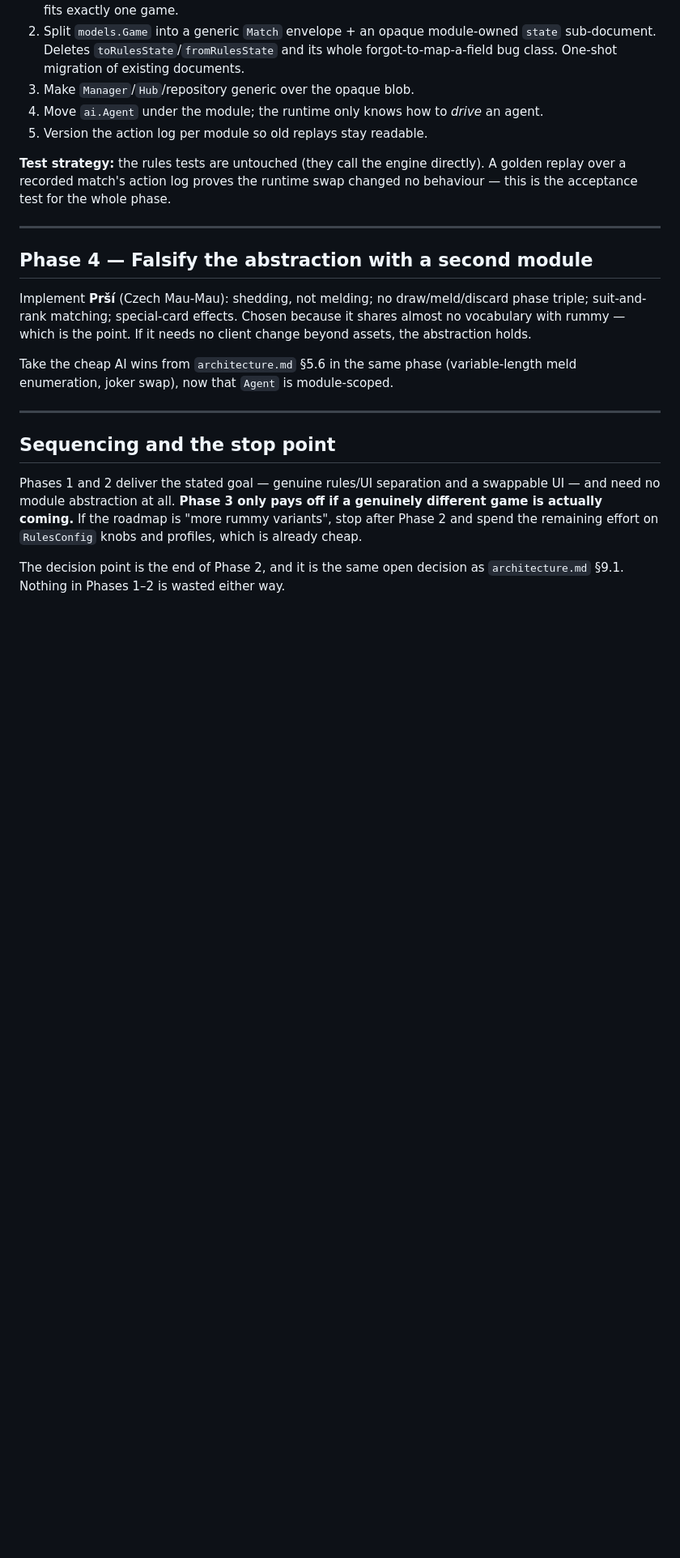
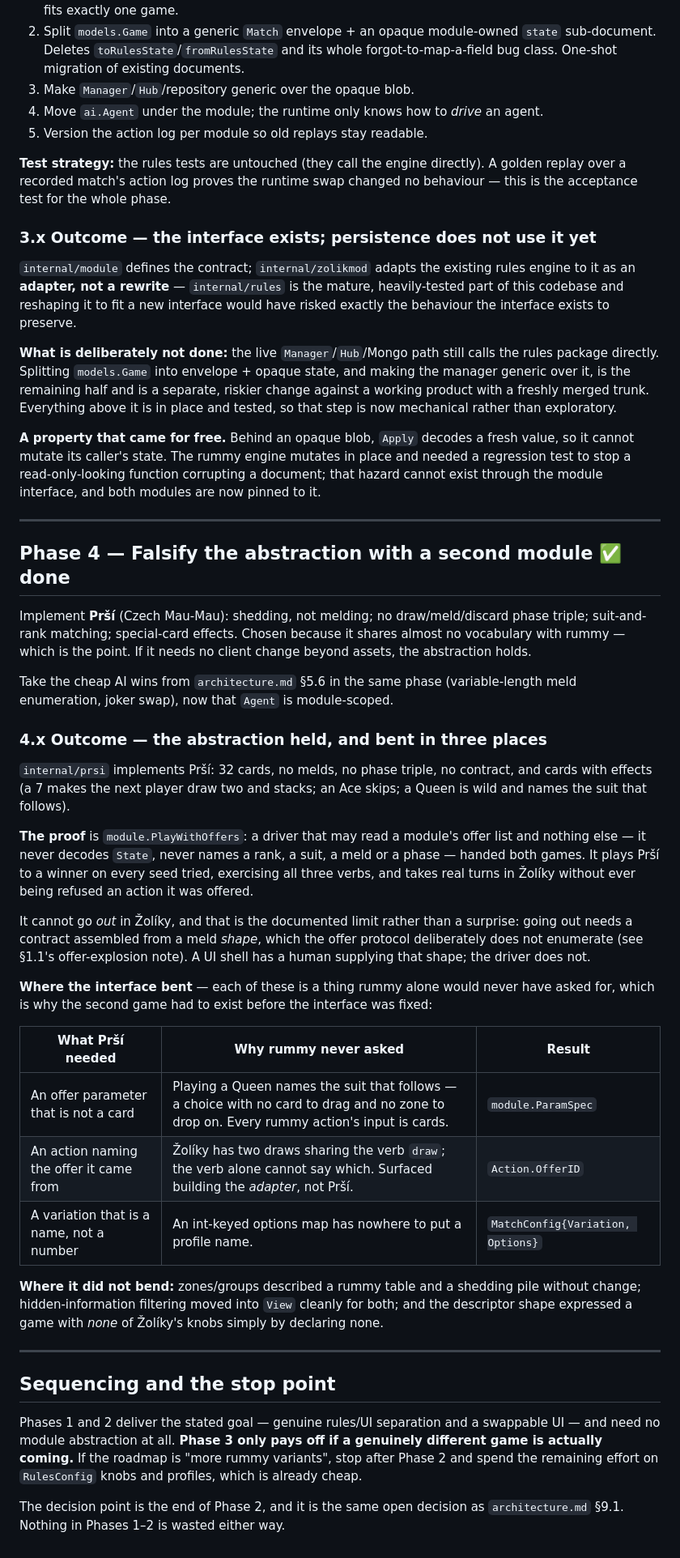
Before and after one commit to dbeasty/zolik, a Markdown page: docs/extensibility-plan.md, the part around one of its changes. Shown at 81% size. Rendered like a GitHub page; blank space fills up the shorter version.

```diff
--- a/docs/extensibility-plan.md
+++ b/docs/extensibility-plan.md
@@ -248,9 +270,27 @@ which game it is running.
 over a recorded match's action log proves the runtime swap changed no behaviour — this is the
 acceptance test for the whole phase.
 
+### 3.x Outcome — the interface exists; persistence does not use it yet
+
+`internal/module` defines the contract; `internal/zolikmod` adapts the existing rules engine to
+it as an **adapter, not a rewrite** — `internal/rules` is the mature, heavily-tested part of this
+codebase and reshaping it to fit a new interface would have risked exactly the behaviour the
+interface exists to preserve.
+
+**What is deliberately not done:** the live `Manager`/`Hub`/Mongo path still calls the rules
+package directly. Splitting `models.Game` into envelope + opaque state, and making the manager
+generic over it, is the remaining half and is a separate, riskier change against a working
+product with a freshly merged trunk. Everything above it is in place and tested, so that step is
+now mechanical rather than exploratory.
+
+**A property that came for free.** Behind an opaque blob, `Apply` decodes a fresh value, so it
+cannot mutate its caller's state. The rummy engine mutates in place and needed a regression test
+to stop a read-only-looking function corrupting a document; that hazard cannot exist through the
+module interface, and both modules are now pinned to it.
+
 ---
 
-## Phase 4 — Falsify the abstraction with a second module
+## Phase 4 — Falsify the abstraction with a second module ✅ done
 
 Implement **Prší** (Czech Mau-Mau): shedding, not melding; no draw/meld/discard phase triple;
 suit-and-rank matching; special-card effects. Chosen because it shares almost no vocabulary with
@@ -258,6 +298,35 @@ rummy — which is the point. If it needs no client change beyond assets, the ab
 
 Take the cheap AI wins from `architecture.md` §5.6 in the same phase (variable-length meld
 enumeration, joker swap), now that `Agent` is module-scoped.
+
+### 4.x Outcome — the abstraction held, and bent in three places
+
+`internal/prsi` implements Prší: 32 cards, no melds, no phase triple, no contract, and cards with
+effects (a 7 makes the next player draw two and stacks; an Ace skips; a Queen is wild and names
+the suit that follows).
+
+**The proof** is `module.PlayWithOffers`: a driver that may read a module's offer list and nothing
+else — it never decodes `State`, never names a rank, a suit, a meld or a phase — handed both
+games. It plays Prší to a winner on every seed tried, exercising all three verbs, and takes real
+turns in Žolíky without ever being refused an action it was offered.
+
+It cannot go *out* in Žolíky, and that is the documented limit rather than a surprise: going out
+needs a contract assembled from a meld *shape*, which the offer protocol deliberately does not
+enumerate (see §1.1's offer-explosion note). A UI shell has a human supplying that shape; the
+driver does not.
+
+**Where the interface bent** — each of these is a thing rummy alone would never have asked for,
+which is why the second game had to exist before the interface was fixed:
+
+| What Prší needed | Why rummy never asked | Result |
+|---|---|---|
+| An offer parameter that is not a card | Playing a Queen names the suit that follows — a choice with no card to drag and no zone to drop on. Every rummy action's input is cards. | `module.ParamSpec` |
+| An action naming the offer it came from | Žolíky has two draws sharing the verb `draw`; the verb alone cannot say which. Surfaced building the *adapter*, not Prší. | `Action.OfferID` |
+| A variation that is a name, not a number | An int-keyed options map has nowhere to put a profile name. | `MatchConfig{Variation, Options}` |
+
+**Where it did not bend:** zones/groups described a rummy table and a shedding pile without
+change; hidden-information filtering moved into `View` cleanly for both; and the descriptor shape
+expressed a game with *none* of Žolíky's knobs simply by declaring none.
 
 ---
 
```
Also changed, not shown: other parts of docs/extensibility-plan.md (+24 -2 lines), docs/architecture.md (+11 -7 lines).
